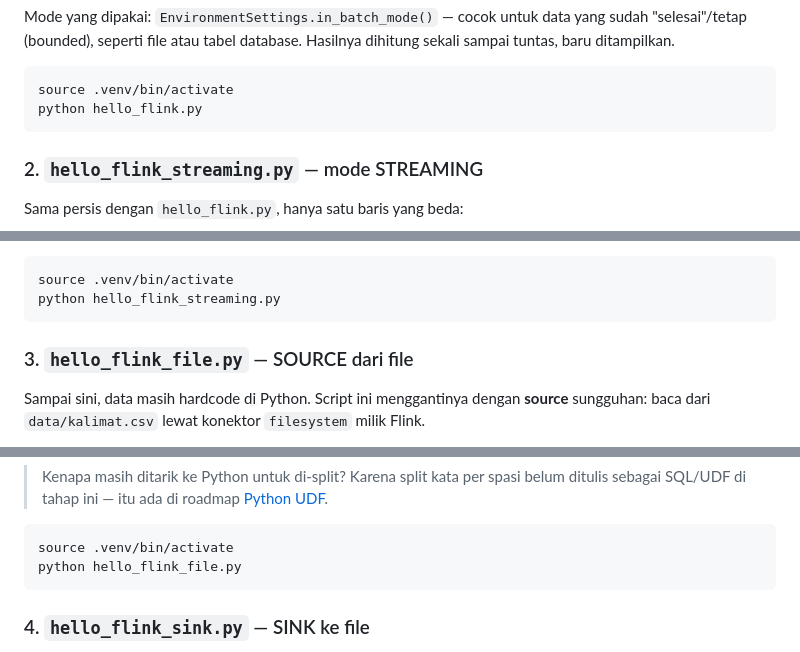
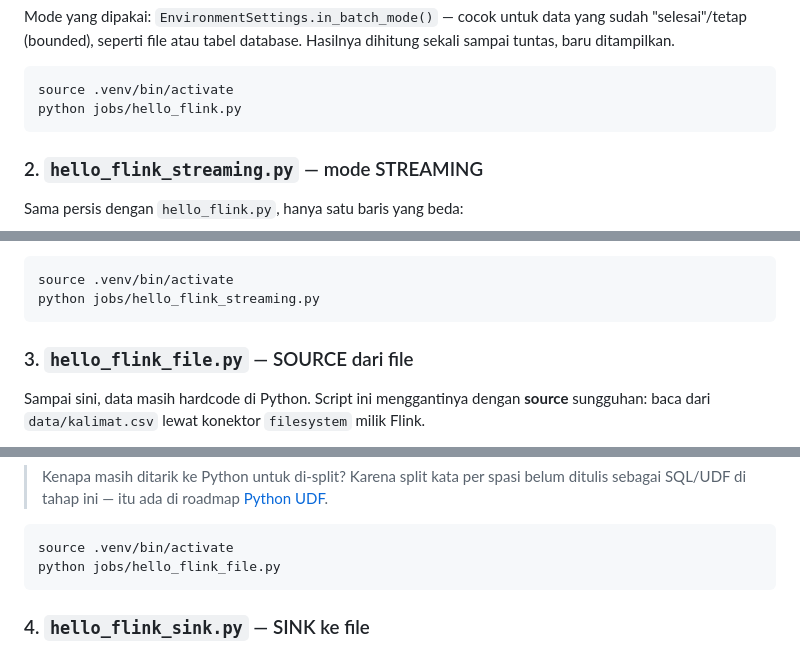
Before and after one commit to TheodoreSmith32/flink, a Markdown page: README.md, 3 parts joined by grey strips. GitHub-like rendering.

````diff
--- a/README.md
+++ b/README.md
@@ -156,7 +165,7 @@ database. Hasilnya dihitung sekali sampai tuntas, baru ditampilkan.
 
 ```bash
 source .venv/bin/activate
-python hello_flink.py
+python jobs/hello_flink.py
 ```
 
 ### 2. `hello_flink_streaming.py` — mode STREAMING
@@ -179,7 +188,7 @@ streamnya ada ujungnya), tapi **cara Flink mengeksekusi beda**:
 
 ```bash
 source .venv/bin/activate
-python hello_flink_streaming.py
+python jobs/hello_flink_streaming.py
 ```
 
 ### 3. `hello_flink_file.py` — SOURCE dari file
@@ -212,7 +221,7 @@ ke Python (`.collect()`), dipecah jadi kata, dimasukkan lagi sebagai
 
 ```bash
 source .venv/bin/activate
-python hello_flink_file.py
+python jobs/hello_flink_file.py
 ```
 
 ### 4. `hello_flink_sink.py` — SINK ke file
````
Also changed, not shown: other parts of README.md (+44 -12 lines).
